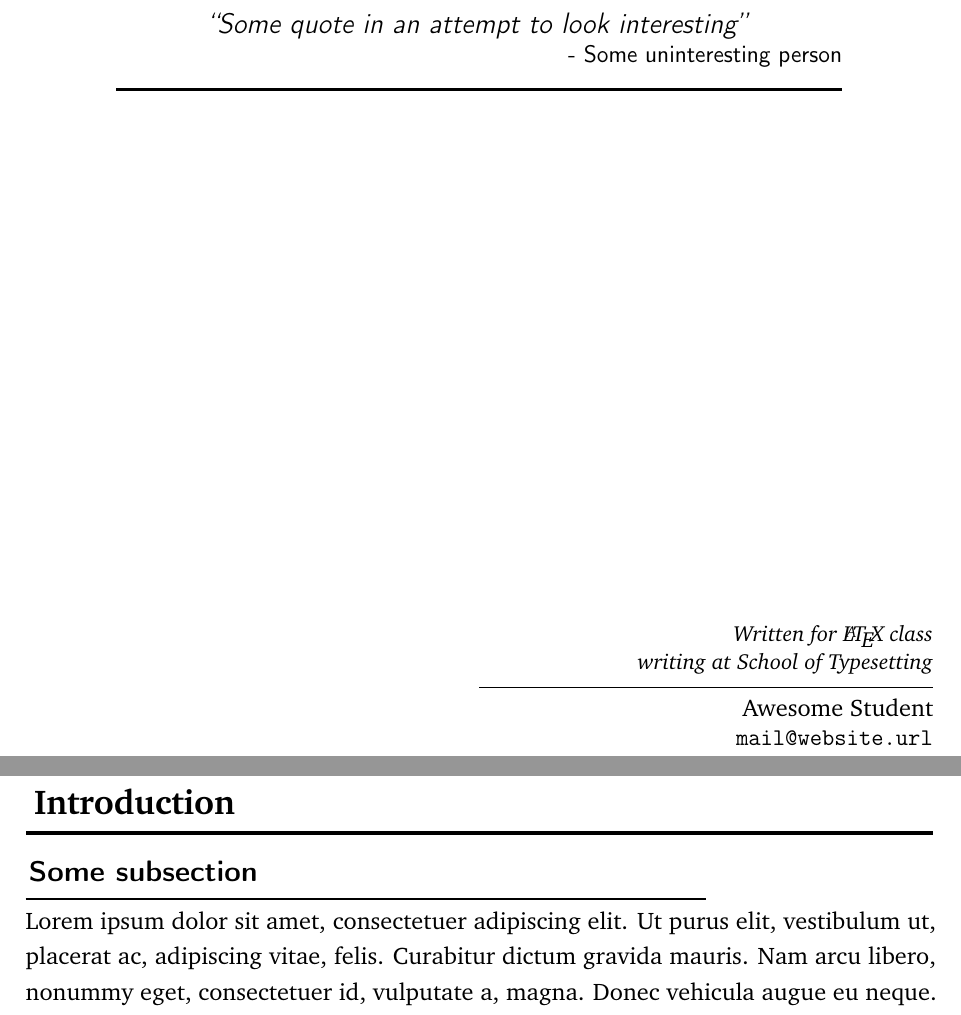
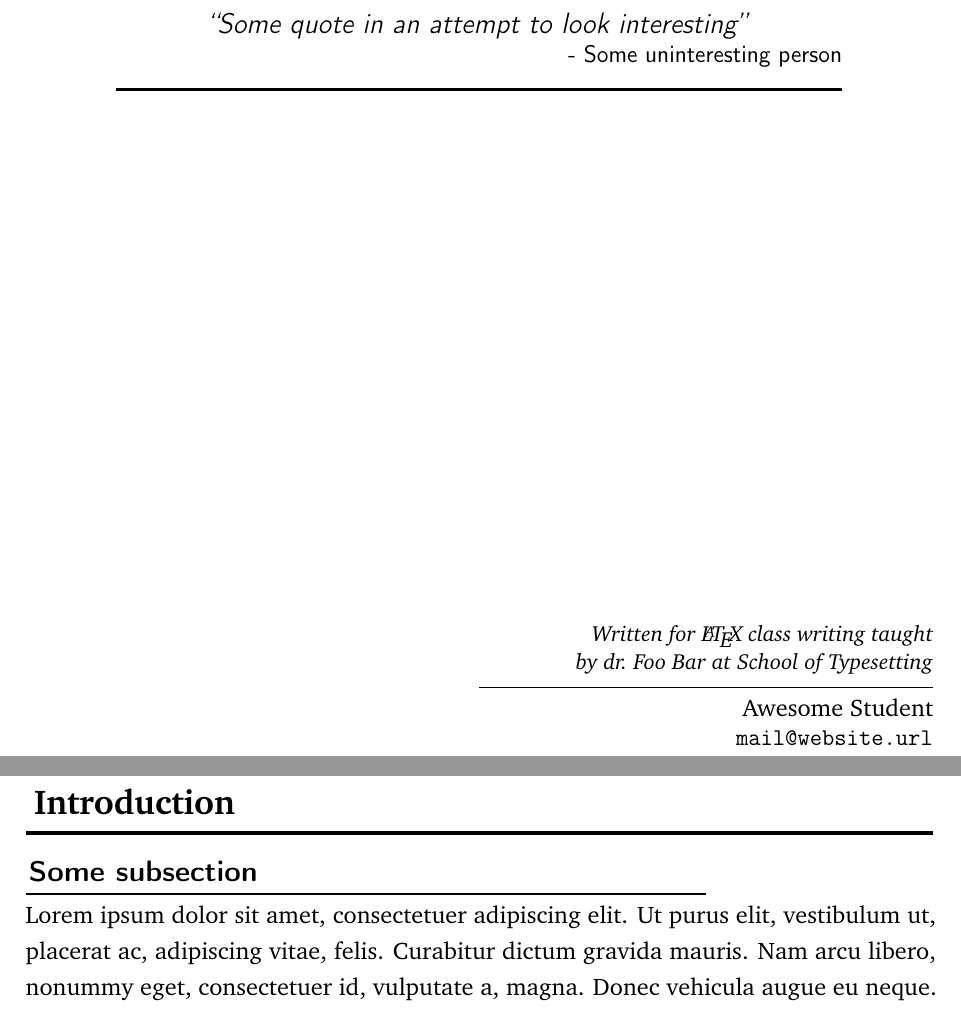
Before and after one commit to Ahvns/csum, a LaTeX problem sheet (example.tex, which reads csumhdr.sty, csumsec.sty): two parts of pages 1 and 3 of 15, joined at a grey line, cut so that both start at the same text. Compiled offline with pdfLaTeX.

Commit message:
improved headers and subsubsection headers

```diff
--- a/csumhdr.sty
+++ b/csumhdr.sty
@@ -14,6 +14,8 @@
 \fancyhf{}%
 
 \newcommand{\@cfooter}{}%
+\newcommand{\@crhead}{}%
+\newcommand{\@clhead}{}%
 
 \newcommand{\@chdrcourseoptions}{%
   \renewcommand{\partmark}[1]{\markboth{}{##1}}%
@@ -31,13 +33,20 @@
     \fi%
     \@course%
   }%
+  \renewcommand{\@crhead}{\leftmark}%
+  \renewcommand{\@clhead}{\rightmark}%
 }%
 
 \newcommand{\@chdrarticleoptions}{%
-  \renewcommand{\partmark}[1]{\markboth{##1}{}}%
-  \renewcommand{\sectionmark}[1]{\markright{##1}}%
+  \renewcommand{\partmark}[1]{%
+    \markright{##1}%
+    \def\@chdrpartname{##1}%
+  }%
+  \renewcommand{\sectionmark}[1]{\markboth{##1}{\@chdrpartname}}%
   \renewcommand{\subsectionmark}[1]{}%
   \renewcommand{\@cfooter}{Article~notes~for~\@course}%
+  \renewcommand{\@crhead}{\rightmark}%
+  \renewcommand{\@clhead}{\leftmark}%
 }%
 
 \newcommand{\headertype}[1]{%
@@ -67,18 +76,6 @@
 }%
 
 %%  HEADER  %%
-\rhead{%
-    \sffamily%
-    \footnotesize%
-    \textcolor{gray}{%
-        \leftmark%
-        }%
-    }%
+\rhead{\sffamily\footnotesize\textcolor{gray}{\@crhead}}%
 
-\lhead{%
-    \sffamily%
-    \small%
-    \textcolor{gray}{%
-        \rightmark%
-        }%
-    }%
+\lhead{\sffamily\small\textcolor{gray}{\@clhead}}%
--- a/csumsec.sty
+++ b/csumsec.sty
@@ -7,6 +7,7 @@
 \RequirePackage{titlesec}%
 \RequirePackage{setspace}%
 \RequirePackage{xstring}%
+\RequirePackage{calc}%
 
 %%  CODE    %%
 % option commands
@@ -75,10 +76,10 @@
   {\thesubsection}%
   {0.25ex}%
   {}%
-  [\vspace{-2ex}\rule{0.75\textwidth}{1pt}\vspace{-0.5\baselineskip}]%
+  [\vspace{-0.7\baselineskip}\rule{0.75\textwidth}{1pt}\vspace{-0.5\baselineskip}]%
 
 \newcommand{\subsectionbreak}{%
-  \vspace{-1ex}%
+  \vspace{-0.5\baselineskip}%
   \noindent\rule{0.25\textwidth}{0pt}%
   \rule{0.75\textwidth}{1pt}%
   \clearpage%
@@ -87,14 +88,23 @@
 \renewcommand{\thesubsection}{\@csubsecname}%
 
 %   Subsubsections  %
+\def\@csubsubsectitle{}%
+\let\@oldsubsubsec\subsubsection%
+\renewcommand{\subsubsection}[1]{%
+  \renewcommand{\@csubsubsectitle}{#1}%
+  \@oldsubsubsec{#1}%
+}%
+
 \titleformat%
     {\subsubsection}%
     [hang]%
     {\sffamily\bfseries}%
-    {~}%
+    {\hspace{0.5em}}%
     {0.125ex}%
     {}%
-    [\vspace{-2ex}\rule{0.5\textwidth}{0.5pt}\vspace{-0.4\baselineskip}]%
+    [\vspace{-0.7\baselineskip}%
+    \rule{\widthof{\bfseries\@csubsubsectitle}+1.5em}{0.5pt}%
+    \vspace{-0.5\baselineskip}]%
 
 \renewcommand{\thesubsubsection}{}%
 
--- a/example.tex
+++ b/example.tex
@@ -24,7 +24,7 @@
 %   Year course was taught (Optional, can be left blank)
 \yeartaught{\the\year}
 %   Course lecturer (Optional, can be left blank)
-%\lecturer{dr.\ Norbert Ligature}
+\lecturer{dr.\ Foo Bar}
 %   Faculty course was taught at (Optional, can be left blank)
 \faculty{School of Typesetting}
 %  A quote to make the titlepage somewhat interesting. Accepts two arguments;
```
Also changed, not shown: README.md, example.pdf. Lines whose indentation alone changed are shown as unchanged.
